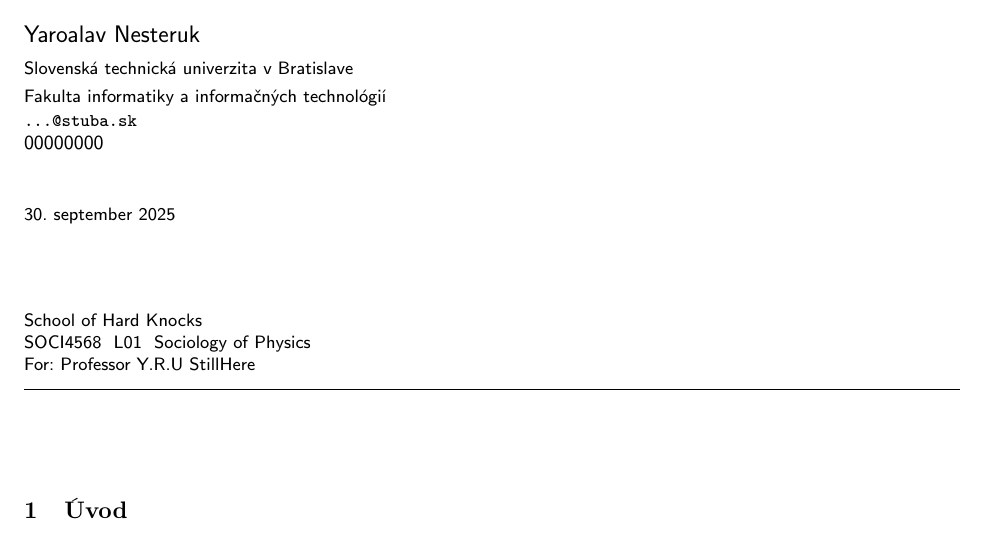
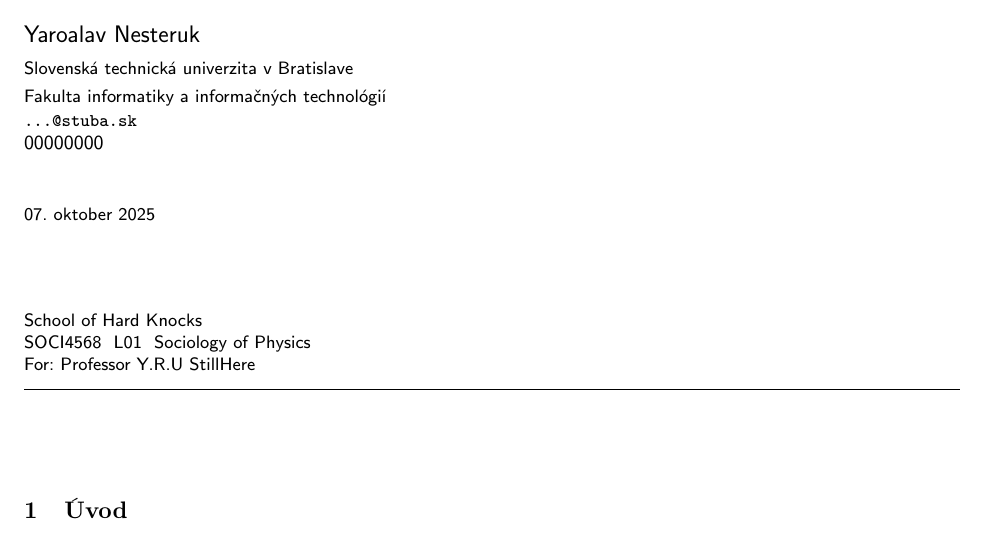
Before and after one commit to YarosNesteruk/clanok, a LaTeX document (clanok.tex): part of page 1 of 3, cut so that both start at the same text. Compiled offline with pdfLaTeX.

Commit message:
predbeznaVersia

```diff
--- a/clanok.tex
+++ b/clanok.tex
@@ -22,7 +22,7 @@
 	{\small \texttt{...@stuba.sk}}
 	}
 
-\date{\small 30. september 2025}
+\date{\small 07. oktober 2025}
 
 \begin{document}
 \maketitle
```
